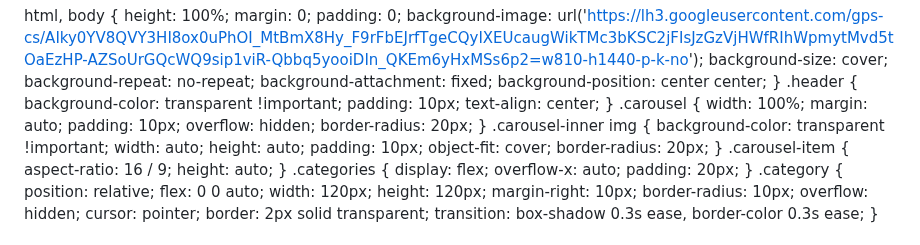
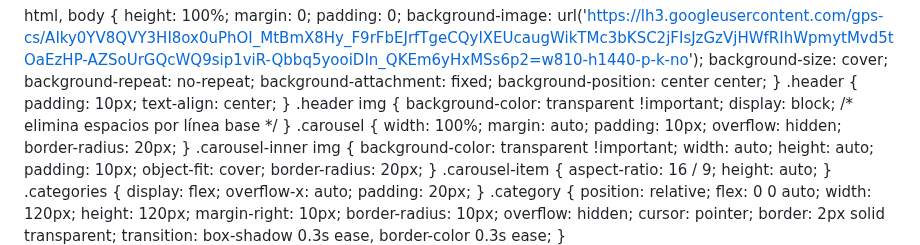
Before and after one commit to davidregx/TIENDA, a Markdown page: README.md, the part around the change. GitHub-like rendering.

```diff
--- a/README.md
+++ b/README.md
@@ -17,10 +17,13 @@
             background-position: center center;
         }
         .header {
-        background-color: transparent !important;
             padding: 10px;
             text-align: center;
         }
+        .header img {
+  background-color: transparent !important;
+  display: block; /* elimina espacios por línea base */
+}
         .carousel {
             width: 100%;
             margin: auto;
```
